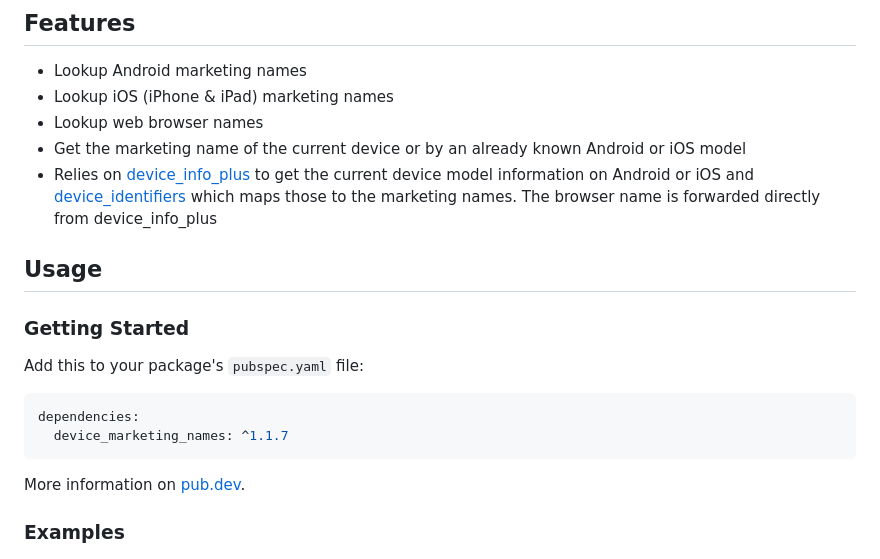
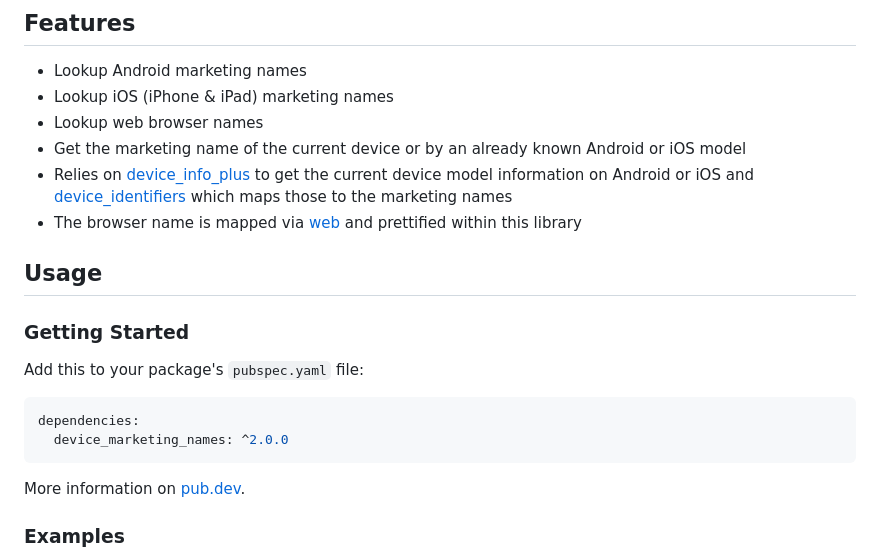
Before and after one commit to Boehrsi/device_marketing_names, a Markdown page: README.md, the part around the change. GitHub-like rendering.

Commit message:
docs: update browser lookup logic, bump version

````diff
--- a/README.md
+++ b/README.md
@@ -33,8 +33,8 @@ A simple device name lookup package. Map e.g. 'iPhone13,4' to 'iPhone 12 Pro Max
 - Lookup web browser names
 - Get the marketing name of the current device or by an already known Android or iOS model
 - Relies on [device_info_plus](https://pub.dev/packages/device_info_plus) to get the current device model information on Android or iOS and
-  [device_identifiers](https://github.com/Boehrsi/device_identifiers) which maps those to the marketing names. The browser name is forwarded directly from
-  device_info_plus
+  [device_identifiers](https://github.com/Boehrsi/device_identifiers) which maps those to the marketing names
+- The browser name is mapped via [web](https://pub.dev/packages/web) and prettified within this library
 
 ## Usage
 
@@ -44,7 +44,7 @@ Add this to your package's `pubspec.yaml` file:
 
 ```yaml
 dependencies:
-  device_marketing_names: ^1.1.7
+  device_marketing_names: ^2.0.0
 ```
 
 More information on [pub.dev](https://pub.dev/packages/device_marketing_names).
````
